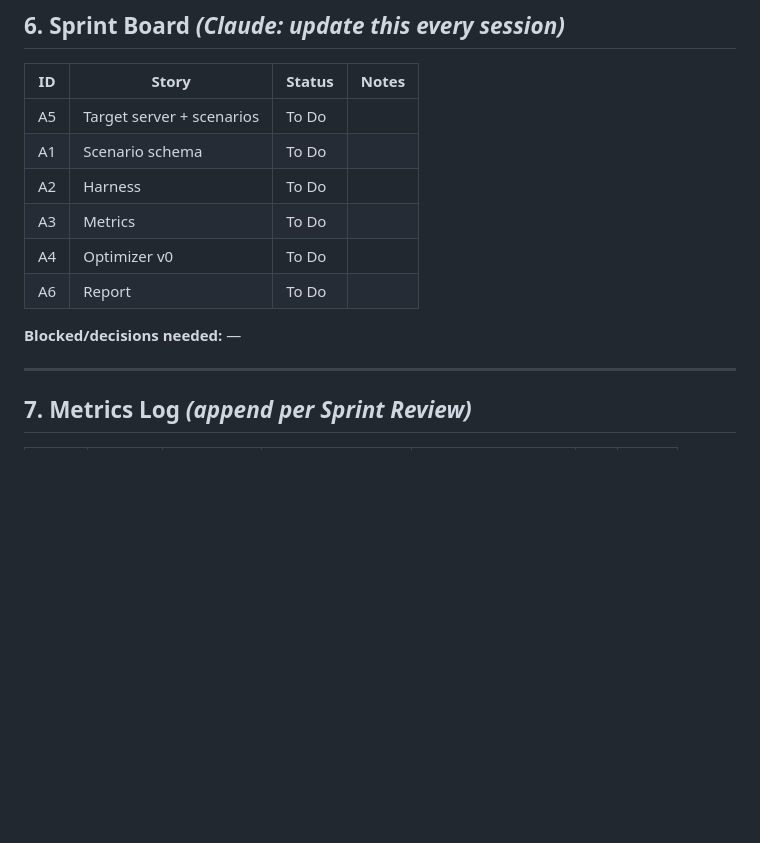
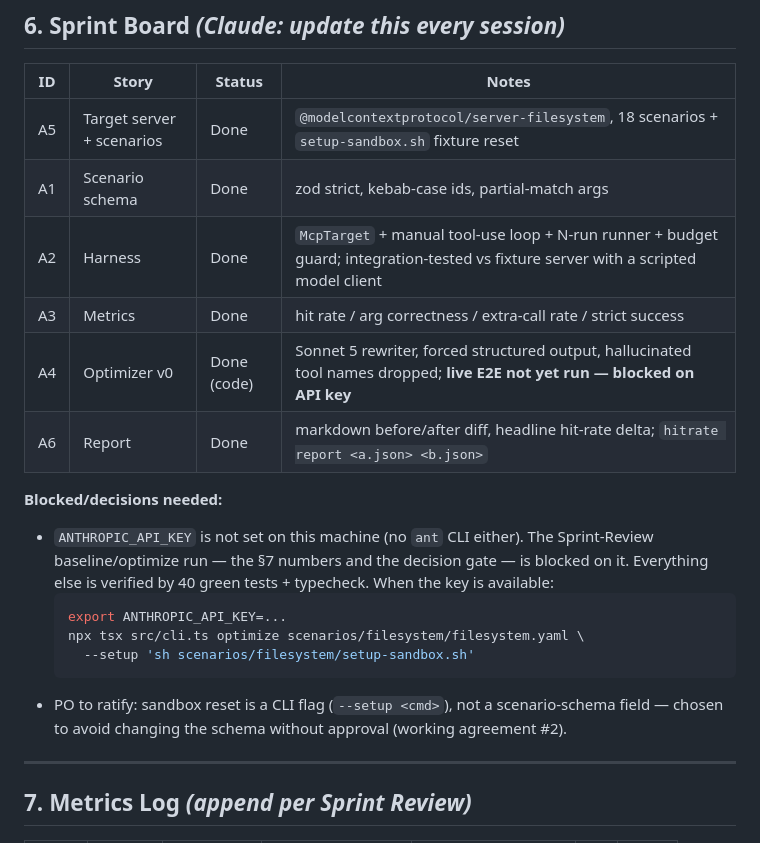
Before and after one commit to sujugithub/toolmetry, a Markdown page: CLAUDE.md, the part around the change. Drawn GitHub-style; blank space fills up the shorter version.

Commit message:
docs: sprint board — A1–A6 done, live run blocked on API key
Co-Authored-By: Claude Fable 5 <noreply@anthropic.com>

````diff
--- a/CLAUDE.md
+++ b/CLAUDE.md
@@ -123,14 +123,21 @@ This file is the single source of truth for Claude Code sessions on this project
 
 | ID | Story | Status | Notes |
 |----|-------|--------|-------|
-| A5 | Target server + scenarios | To Do | |
-| A1 | Scenario schema | To Do | |
-| A2 | Harness | To Do | |
-| A3 | Metrics | To Do | |
-| A4 | Optimizer v0 | To Do | |
-| A6 | Report | To Do | |
+| A5 | Target server + scenarios | Done | `@modelcontextprotocol/server-filesystem`, 18 scenarios + `setup-sandbox.sh` fixture reset |
+| A1 | Scenario schema | Done | zod strict, kebab-case ids, partial-match args |
+| A2 | Harness | Done | `McpTarget` + manual tool-use loop + N-run runner + budget guard; integration-tested vs fixture server with a scripted model client |
+| A3 | Metrics | Done | hit rate / arg correctness / extra-call rate / strict success |
+| A4 | Optimizer v0 | Done (code) | Sonnet 5 rewriter, forced structured output, hallucinated tool names dropped; **live E2E not yet run — blocked on API key** |
+| A6 | Report | Done | markdown before/after diff, headline hit-rate delta; `hitrate report <a.json> <b.json>` |
 
-**Blocked/decisions needed:** —
+**Blocked/decisions needed:**
+- `ANTHROPIC_API_KEY` is not set on this machine (no `ant` CLI either). The Sprint-Review baseline/optimize run — the §7 numbers and the decision gate — is blocked on it. Everything else is verified by 40 green tests + typecheck. When the key is available:
+  ```bash
+  export ANTHROPIC_API_KEY=...
+  npx tsx src/cli.ts optimize scenarios/filesystem/filesystem.yaml \
+    --setup 'sh scenarios/filesystem/setup-sandbox.sh'
+  ```
+- PO to ratify: sandbox reset is a CLI flag (`--setup <cmd>`), not a scenario-schema field — chosen to avoid changing the schema without approval (working agreement #2).
 
 ---
 
````
